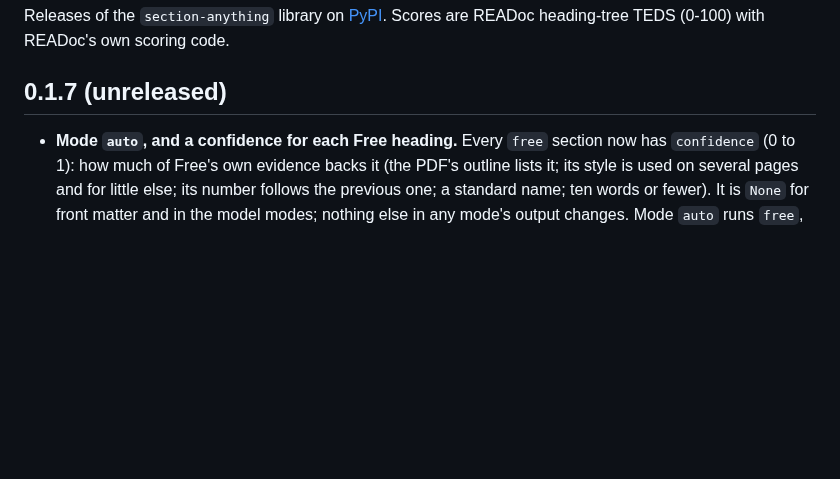
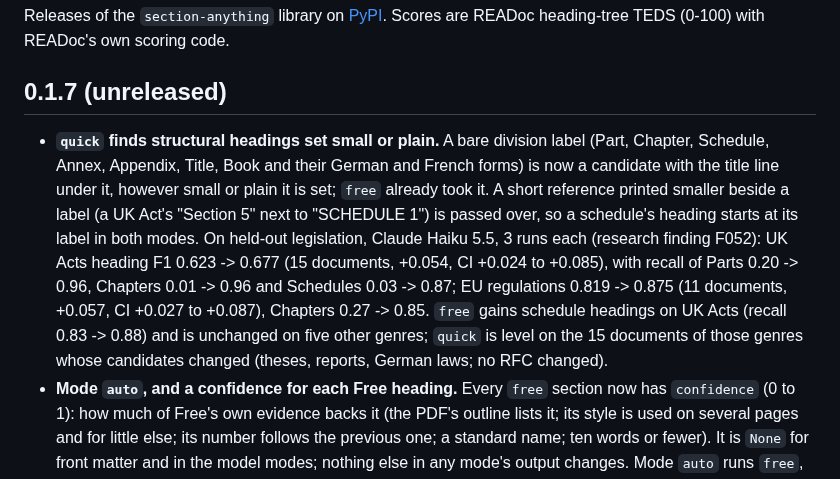
Before and after one commit to Omniwot/section-anything, a Markdown page: CHANGELOG.md, the part around the change. Drawn GitHub-style; blank space fills up the shorter version.

Commit message:
Changelog: Quick check finds structural headings set small or plain (F052)

```diff
--- a/CHANGELOG.md
+++ b/CHANGELOG.md
@@ -5,6 +5,17 @@ Scores are READoc heading-tree TEDS (0-100) with READoc's own scoring code.
 
 ## 0.1.7 (unreleased)
 
+- **`quick` finds structural headings set small or plain.** A bare division label (Part, Chapter,
+  Schedule, Annex, Appendix, Title, Book and their German and French forms) is now a candidate
+  with the title line under it, however small or plain it is set; `free` already took it. A short
+  reference printed smaller beside a label (a UK Act's "Section 5" next to "SCHEDULE 1") is passed
+  over, so a schedule's heading starts at its label in both modes. On held-out legislation, Claude
+  Haiku 5.5, 3 runs each (research finding F052): UK Acts heading F1 0.623 -> 0.677 (15 documents,
+  +0.054, CI +0.024 to +0.085), with recall of Parts 0.20 -> 0.96, Chapters 0.01 -> 0.96 and
+  Schedules 0.03 -> 0.87; EU regulations 0.819 -> 0.875 (11 documents, +0.057, CI +0.027 to
+  +0.087), Chapters 0.27 -> 0.85. `free` gains schedule headings on UK Acts (recall 0.83 -> 0.88)
+  and is unchanged on five other genres; `quick` is level on the 15 documents of those genres whose
+  candidates changed (theses, reports, German laws; no RFC changed).
 - **Mode `auto`, and a confidence for each Free heading.** Every `free` section now has `confidence`
   (0 to 1): how much of Free's own evidence backs it (the PDF's outline lists it; its style is used
   on several pages and for little else; its number follows the previous one; a standard name; ten
```
